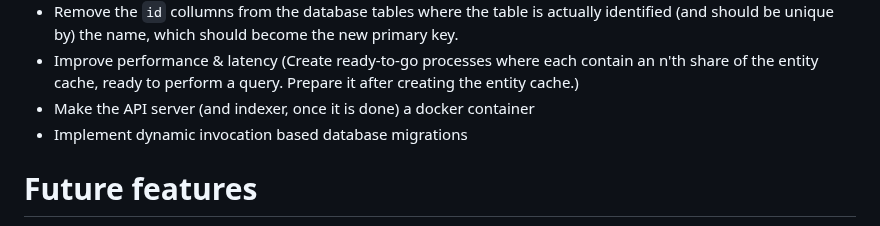
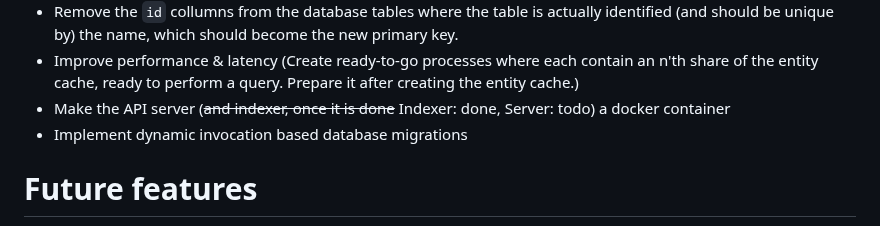
Before and after one commit to LD-Reborn/embeddingsearch, a Markdown page: README.md, the part around the change. GitHub-like rendering.

Commit message:
Updated README to reflect recent changes regarding Indexer and Docker

```diff
--- a/README.md
+++ b/README.md
@@ -71,7 +71,7 @@ This repository comes with
 - Improve error messaging for when retrieving a searchdomain fails.
 - Remove the `id` collumns from the database tables where the table is actually identified (and should be unique by) the name, which should become the new primary key.
 - Improve performance & latency (Create ready-to-go processes where each contain an n'th share of the entity cache, ready to perform a query. Prepare it after creating the entity cache.)
-- Make the API server (and indexer, once it is done) a docker container
+- Make the API server (~~and indexer, once it is done~~ Indexer: done, Server: todo) a docker container
 - Implement dynamic invocation based database migrations
 
 # Future features
```
